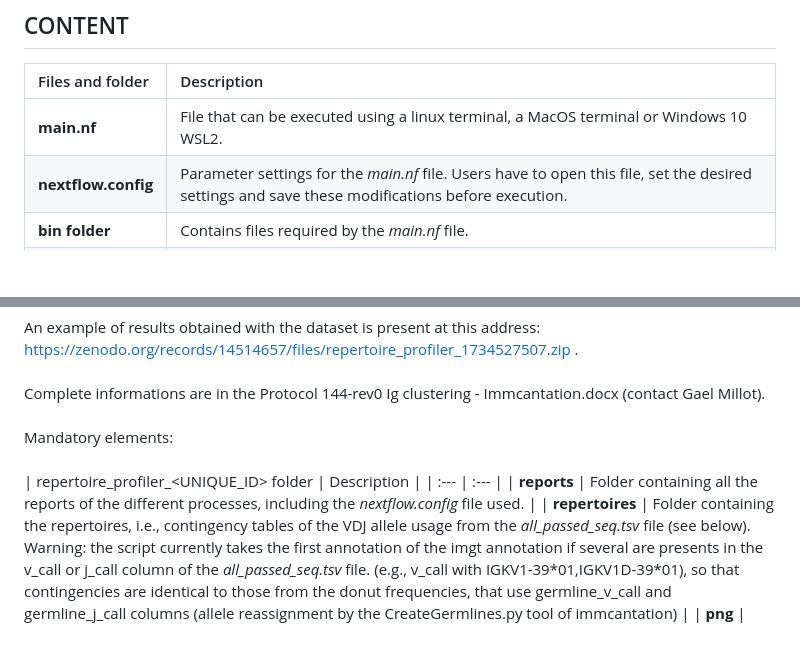
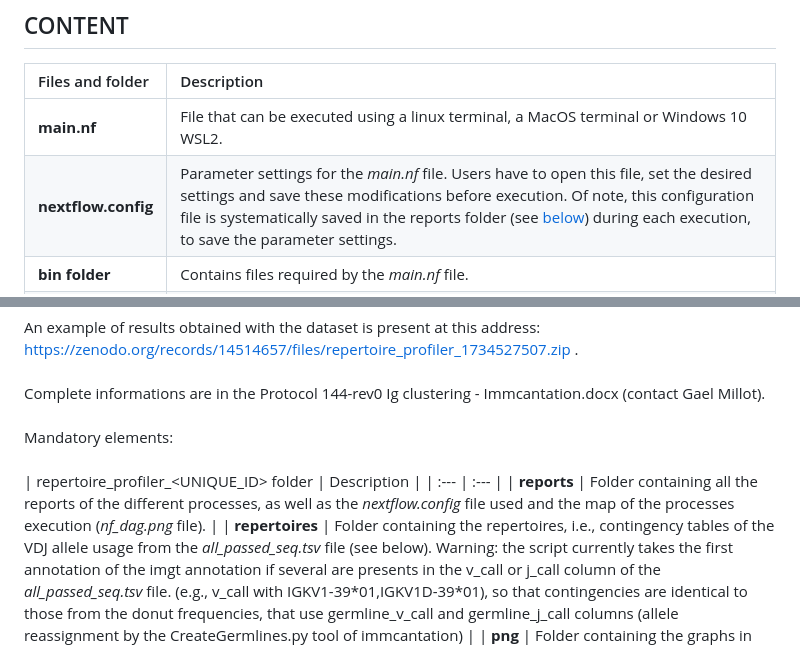
Before and after one commit to gael-millot/repertoire_profiler, a Markdown page: README.md, 2 parts joined by grey strips. GitHub-like rendering; blank space fills up the shorter version.

Commit message:
README improved

```diff
--- a/README.md
+++ b/README.md
@@ -40,7 +40,7 @@
 | Files and folder | Description |
 | :--- | :--- |
 | **main.nf** | File that can be executed using a linux terminal, a MacOS terminal or Windows 10 WSL2. |
-| **nextflow.config** | Parameter settings for the *main.nf* file. Users have to open this file, set the desired settings and save these modifications before execution. |
+| **nextflow.config** | Parameter settings for the *main.nf* file. Users have to open this file, set the desired settings and save these modifications before execution. Of note, this configuration file is systematically saved in the reports folder (see [below](#output)) during each execution, to save the parameter settings. |
 | **bin folder** | Contains files required by the *main.nf* file. |
 | **xlsx2fasta.R** | Accessory file that creates all the fasta files required from a .xlsx file. To use it, 1) open the file, 2) complete the "Parameters that need to be set by the user" section, 3) save the modifications and 4) run the file in R. |
 | **Licence.txt** | Licence of the release. |
@@ -214,7 +214,7 @@ Mandatory elements:
 <br /><br />
 | repertoire_profiler_<UNIQUE_ID> folder | Description |
 | :--- | :--- |
-| **reports** | Folder containing all the reports of the different processes, including the *nextflow.config* file used. |
+| **reports** | Folder containing all the reports of the different processes, as well as the *nextflow.config* file used and the map of the processes execution (*nf_dag.png* file). |
 | **repertoires** | Folder containing the repertoires, i.e., contingency tables of the VDJ allele usage from the *all_passed_seq.tsv* file (see below). Warning: the script currently takes the first annotation of the imgt annotation if several are presents in the v_call or j_call column of the *all_passed_seq.tsv* file. (e.g., v_call with IGKV1-39\*01,IGKV1D-39\*01), so that contingencies are identical to those from the donut frequencies, that use germline_v_call and germline_j_call columns (allele reassignment by the CreateGermlines.py tool of immcantation) |
 | **png** | Folder containing the graphs in png format. |
 | **svg** | Folder containing the graphs in svg vectorial format. |
```
